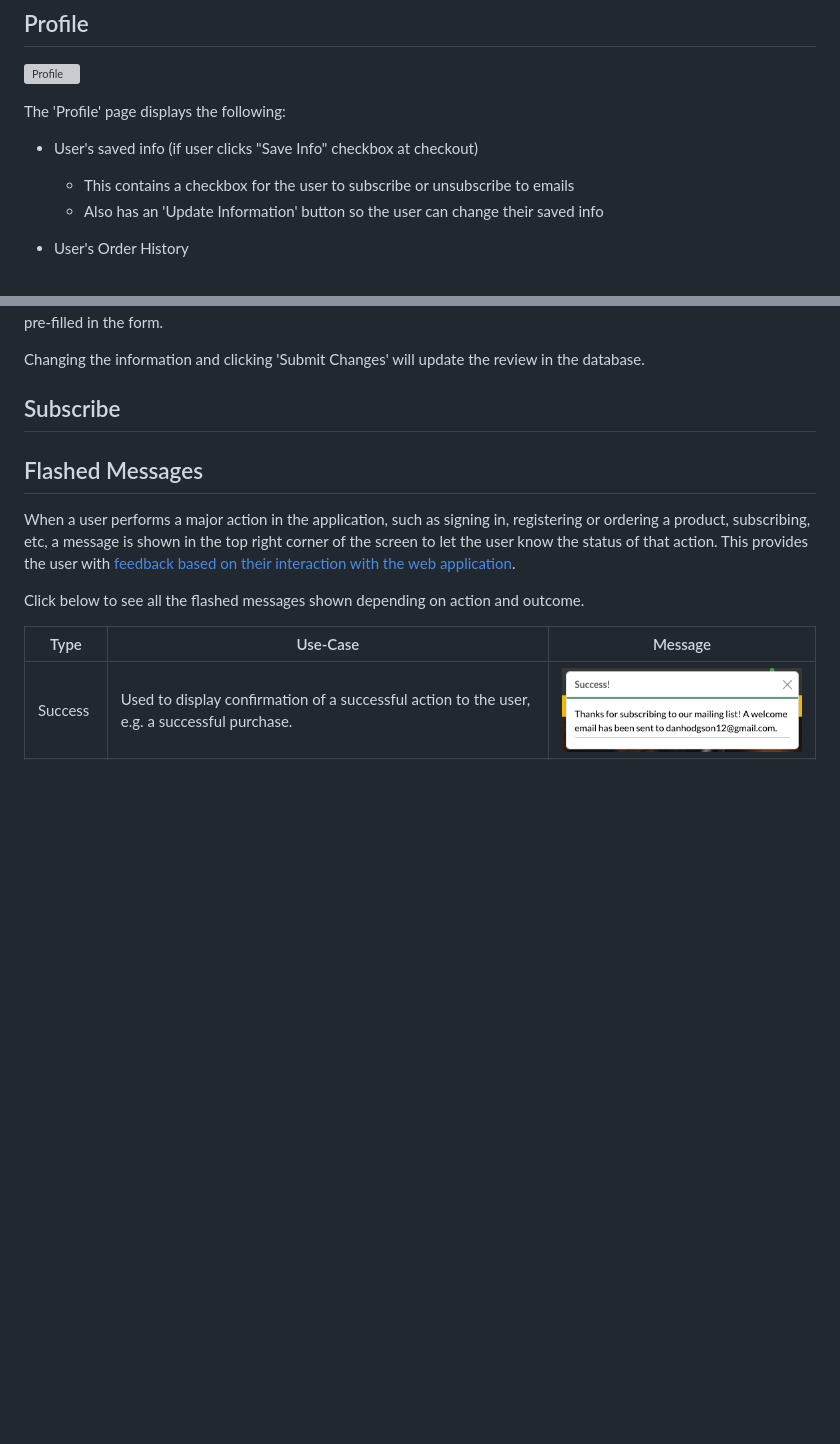
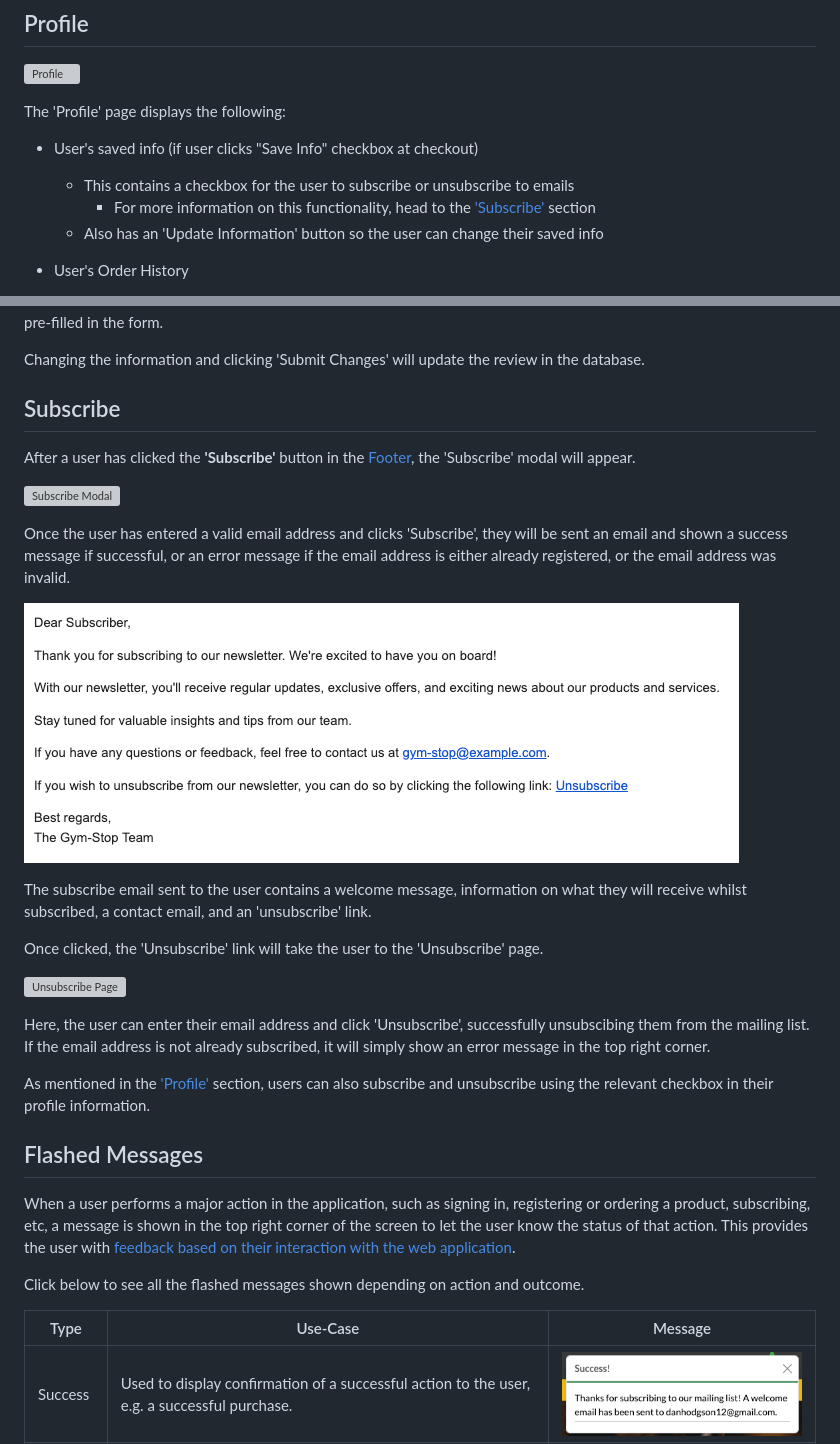
Before and after one commit to DanHodgson12/gym-stop, a Markdown page: README.md, 2 parts joined by grey strips. GitHub-like rendering; pictures changed too: assets/subscribe-email-feature.png (added); blank space fills up the shorter version; grey boxes are pictures that could not be loaded.

Commit message:
feat: added subscribe features to README

```diff
--- a/README.md
+++ b/README.md
@@ -403,6 +403,7 @@ As a user of this website, I would need to be able to log in, log out, confirm m
 The 'Profile' page displays the following:
 - User's saved info (if user clicks "Save Info" checkbox at checkout)
   - This contains a checkbox for the user to subscribe or unsubscribe to emails
+    - For more information on this functionality, head to the ['Subscribe'](#subscribe) section
   - Also has an 'Update Information' button so the user can change their saved info
 
 - User's Order History
@@ -527,6 +528,24 @@ The 'Edit Review' page is identical to the 'Add Review' page, except the review'
 Changing the information and clicking 'Submit Changes' will update the review in the database.
 
 ## Subscribe
+
+After a user has clicked the **'Subscribe'** button in the [Footer](#footer), the 'Subscribe' modal will appear.
+
+![Subscribe Modal](assets/subscribe-modal-features.png)
+
+Once the user has entered a valid email address and clicks 'Subscribe', they will be sent an email and shown a success message if successful, or an error message if the email address is either already registered, or the email address was invalid.
+
+![Subscribe Email](assets/subscribe-email-feature.png)
+
+The subscribe email sent to the user contains a welcome message, information on what they will receive whilst subscribed, a contact email, and an 'unsubscribe' link.
+
+Once clicked, the 'Unsubscribe' link will take the user to the 'Unsubscribe' page.
+
+![Unsubscribe Page](assets/unsubscribe-features.png)
+
+Here, the user can enter their email address and click 'Unsubscribe', successfully unsubscibing them from the mailing list. If the email address is not already subscribed, it will simply show an error message in the top right corner.
+
+As mentioned in the ['Profile'](#profile) section, users can also subscribe and unsubscribe using the relevant checkbox in their profile information.
 
 ## Flashed Messages
 
```
Also changed, not shown: assets/subscribe-email-features.png (deleted).
